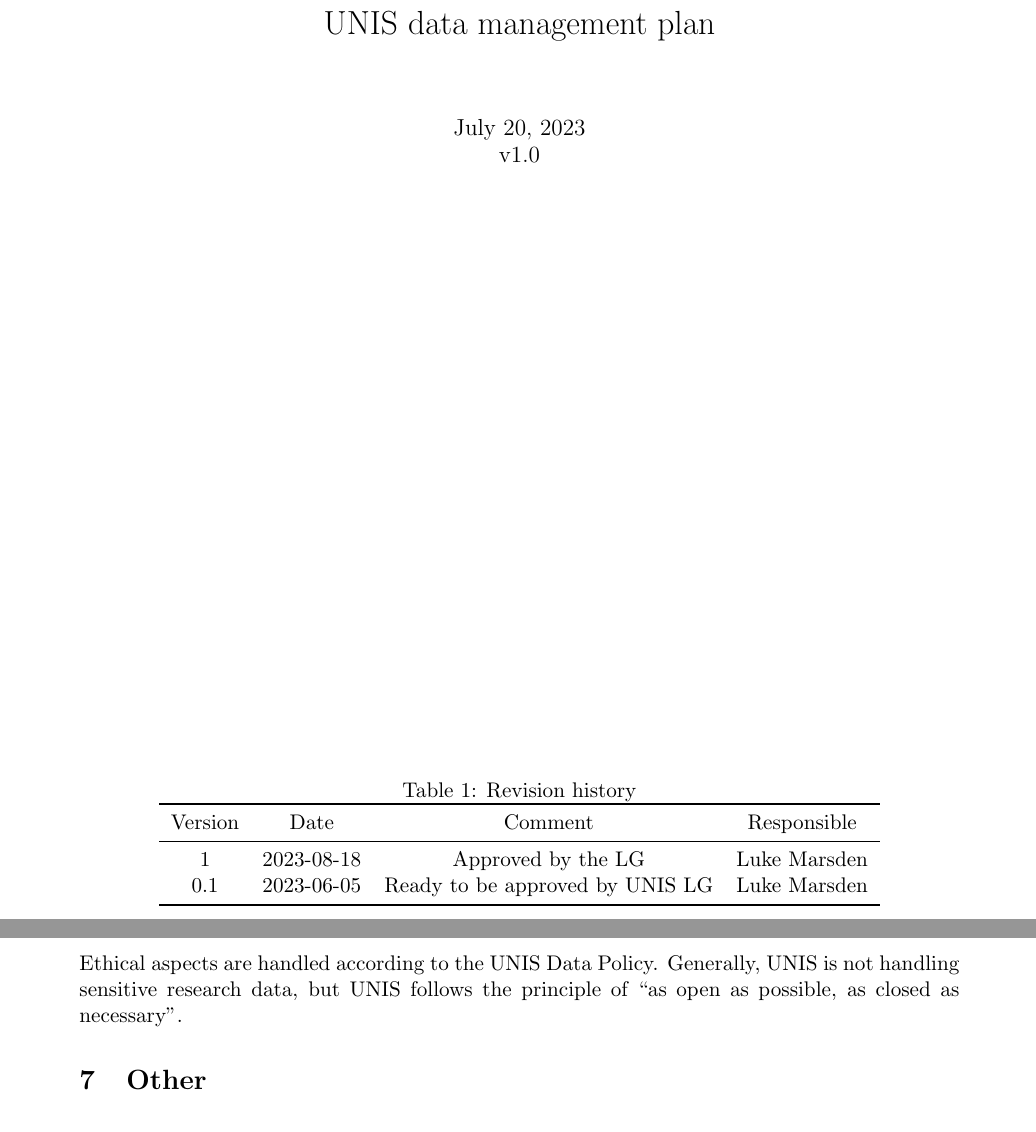
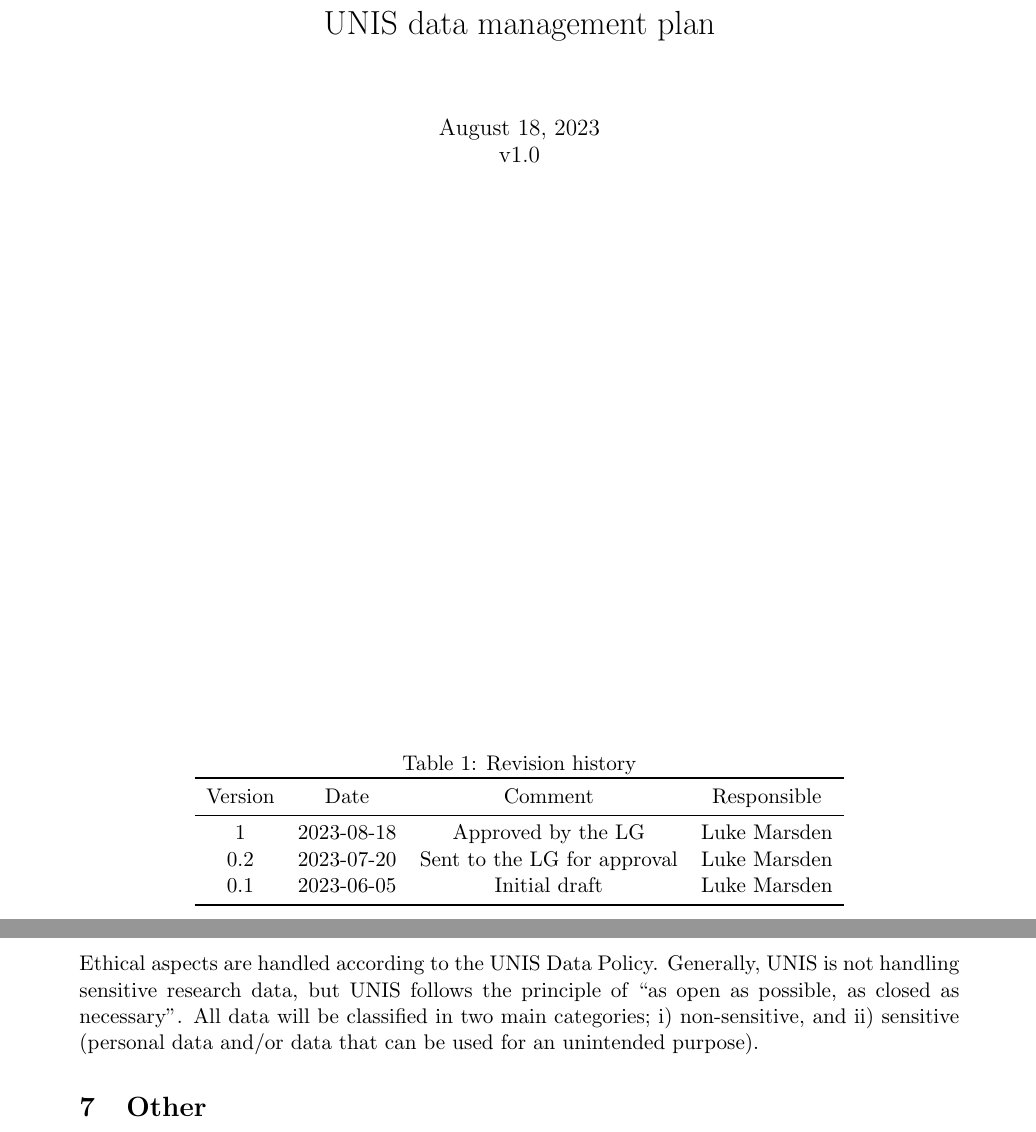
Before and after one commit to The-University-Centre-in-Svalbard/UNIS_dmp, a LaTeX document (UNIS_dmp.tex): two parts of pages 1 and 5 of 5, joined at a grey line, cut so that both start at the same text. The pictures show the PDF file UNIS_dmp.pdf that the author committed with the source.

Commit message:
Version approved by LG

```diff
--- a/UNIS_dmp.tex
+++ b/UNIS_dmp.tex
@@ -29,7 +29,8 @@
 
 % title
 \title{UNIS data management plan}
-\date{\today\\v1.0}
+%\date{\today\\v1.0}
+\date{August 18, 2023 \\v1.0}
 %\author{Luke Marsden (\emailme)}
 \pretitle{%
   \begin{center}
@@ -49,7 +50,8 @@
 Version & Date       & Comment                                      & Responsible \\
 \midrule
 1       & 2023-08-18 & Approved by the LG & Luke Marsden     \\
-0.1     & 2023-06-05 & Ready to be approved by UNIS LG & Luke Marsden     \\
+0.2       & 2023-07-20 & Sent to the LG for approval & Luke Marsden     \\
+0.1     & 2023-06-05 & Initial draft & Luke Marsden     \\
 \bottomrule
 \end{tabular}
 \end{table}
@@ -134,7 +136,7 @@
 \section{Ethical aspects}
 \label{s:ethics}
 
-Ethical aspects are handled according to the UNIS Data Policy. Generally, UNIS is not handling sensitive research data, but UNIS follows the principle of ``as open as possible, as closed as necessary''.
+Ethical aspects are handled according to the UNIS Data Policy. Generally, UNIS is not handling sensitive research data, but UNIS follows the principle of ``as open as possible, as closed as necessary''. All data will be classified in two main categories; i) non-sensitive, and ii) sensitive (personal data and/or data that can be used for an unintended purpose).
 
 \section{Other}
 \label{s:other}
```
Also changed, not shown: UNIS_dmp.pdf, UNIS_dmp.tex (8 more changed lines).
